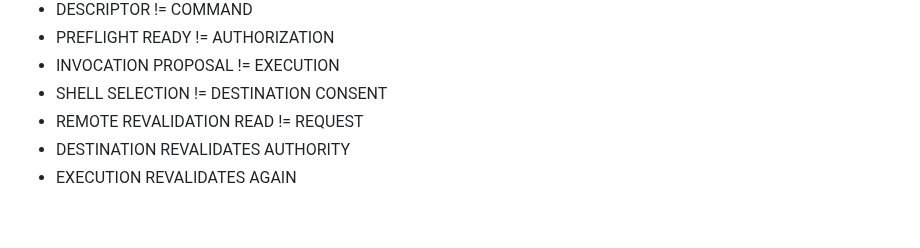
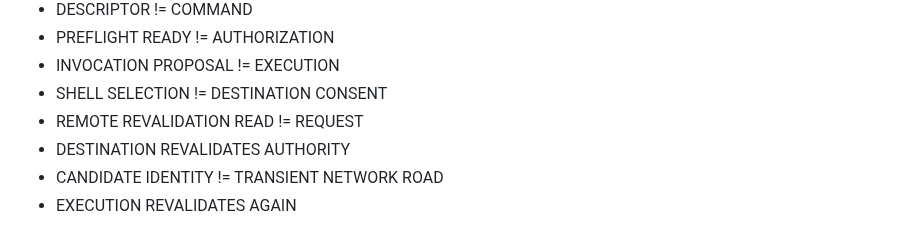
Before and after one commit to the-static-collective/GHoT, a Markdown page: docs/TYPED-LAUNCH-DESCRIPTORS.md, the part around the change. Rendered like a GitHub page.

Commit message:
027: document transient-road exclusion from launch context

```diff
--- a/docs/TYPED-LAUNCH-DESCRIPTORS.md
+++ b/docs/TYPED-LAUNCH-DESCRIPTORS.md
@@ -279,4 +279,5 @@ execution_revalidation_required = true
 - SHELL SELECTION != DESTINATION CONSENT
 - REMOTE REVALIDATION READ != REQUEST
 - DESTINATION REVALIDATES AUTHORITY
+- CANDIDATE IDENTITY != TRANSIENT NETWORK ROAD
 - EXECUTION REVALIDATES AGAIN
```
